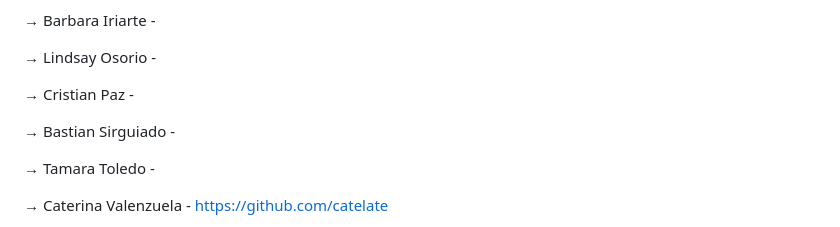
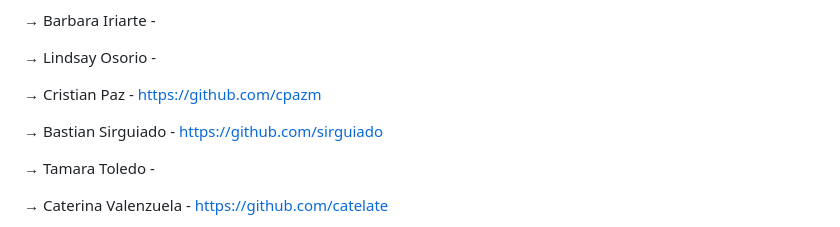
Before and after one commit to profesorfaco/mid, a Markdown page: README.md, the part around the change. Drawn GitHub-style.

```diff
--- a/README.md
+++ b/README.md
@@ -80,9 +80,9 @@ Desarrollo de la propia infografía, en cuenta personal de GitHub:
 
 → Lindsay Osorio -
 
-→ Cristian Paz -
+→ Cristian Paz - https://github.com/cpazm
 
-→ Bastian Sirguiado -
+→ Bastian Sirguiado - https://github.com/sirguiado
 
 → Tamara Toledo -
 
```
